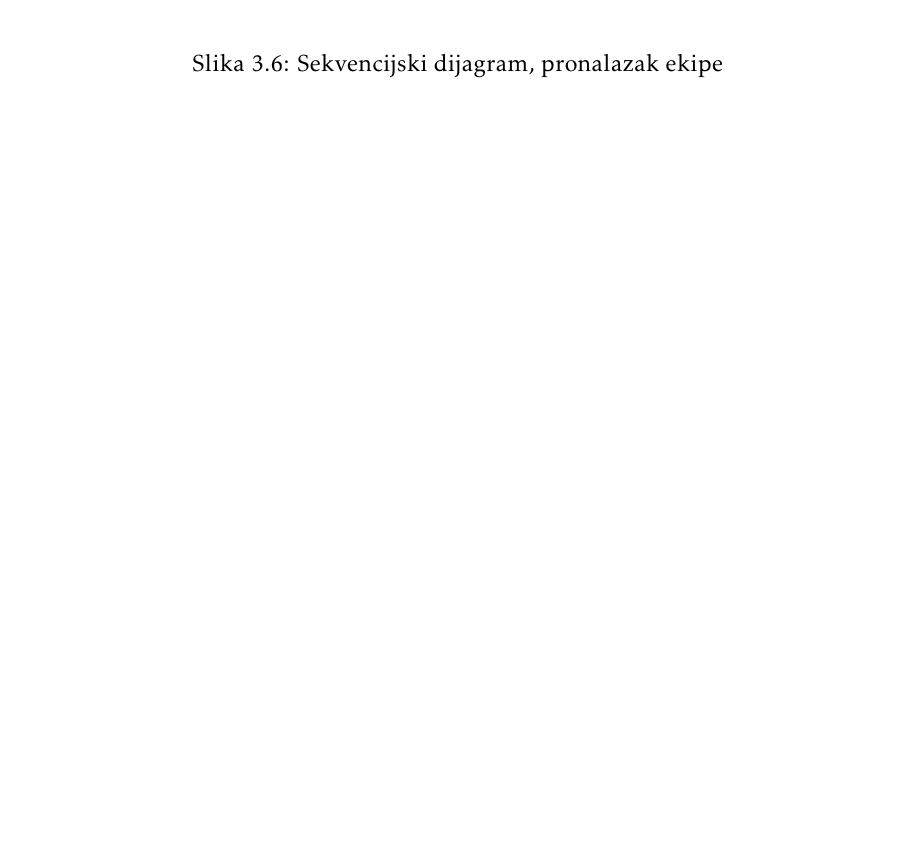
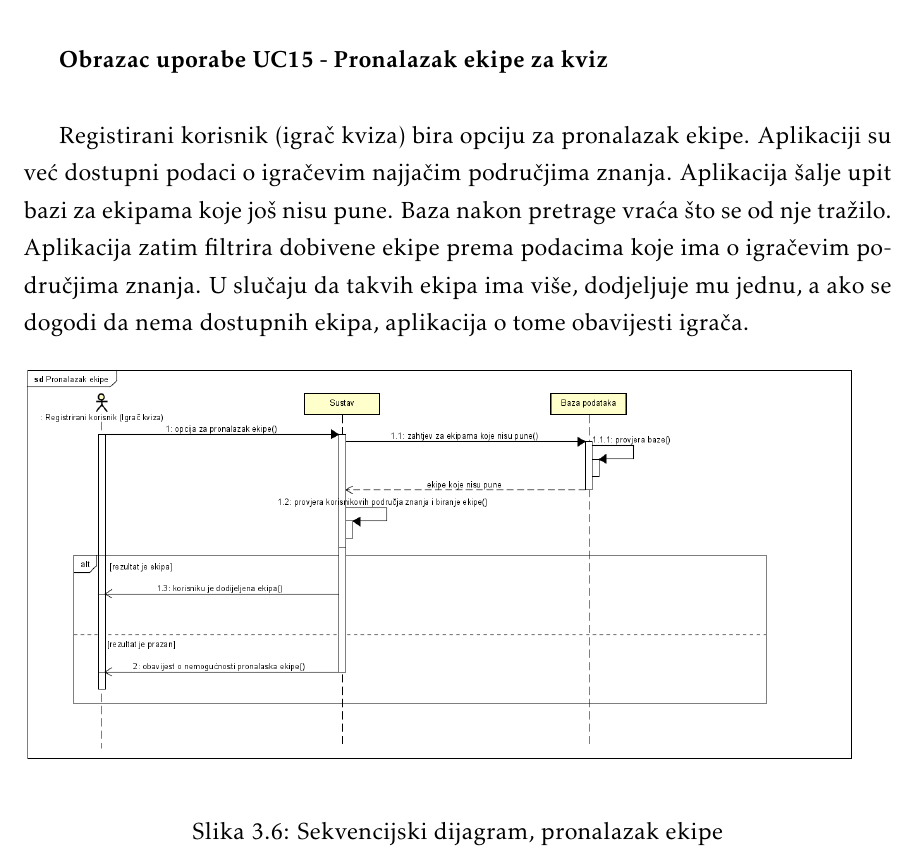
Before and after one commit to brancokas/pub-kviz, a LaTeX document (Dokumentacija/PROGI_ProjektnaDokumentacija.tex, which reads Dokumentacija/Specifikacija_programske_potpore.tex): part of page 32 of 54, cut at the place of the change, the shorter picture padded with empty space. Compiled offline with pdfLaTeX.

Commit message:
Dodan opis sekvencijskog dijagrama koji prikazuje pronalazak ekipe

```diff
--- a/Dokumentacija/Specifikacija_programske_potpore.tex
+++ b/Dokumentacija/Specifikacija_programske_potpore.tex
@@ -889,6 +889,10 @@
 
 				\eject
 
+				\textbf{Obrazac uporabe UC15 - Pronalazak ekipe za kviz}\\
+
+				Registirani korisnik (igrač kviza) bira opciju za pronalazak ekipe. Aplikaciji su već dostupni podaci o igračevim najjačim područjima znanja. Aplikacija šalje upit bazi za ekipama koje još nisu pune. Baza nakon pretrage vraća što se od nje tražilo. Aplikacija zatim filtrira dobivene ekipe prema podacima koje ima o igračevim područjima znanja. U slučaju da takvih ekipa ima više, dodjeljuje mu jednu, a ako se dogodi da nema dostupnih ekipa, aplikacija o tome obavijesti igrača.
+
 				\begin{figure}[H]
 					\includegraphics[width=\textwidth]{dijagrami/SeqDiagram3.PNG}
 					\caption{Sekvencijski dijagram, pronalazak ekipe}
```
Also changed, not shown: Dokumentacija/PROGI_ProjektnaDokumentacija.pdf, 2 other files.
